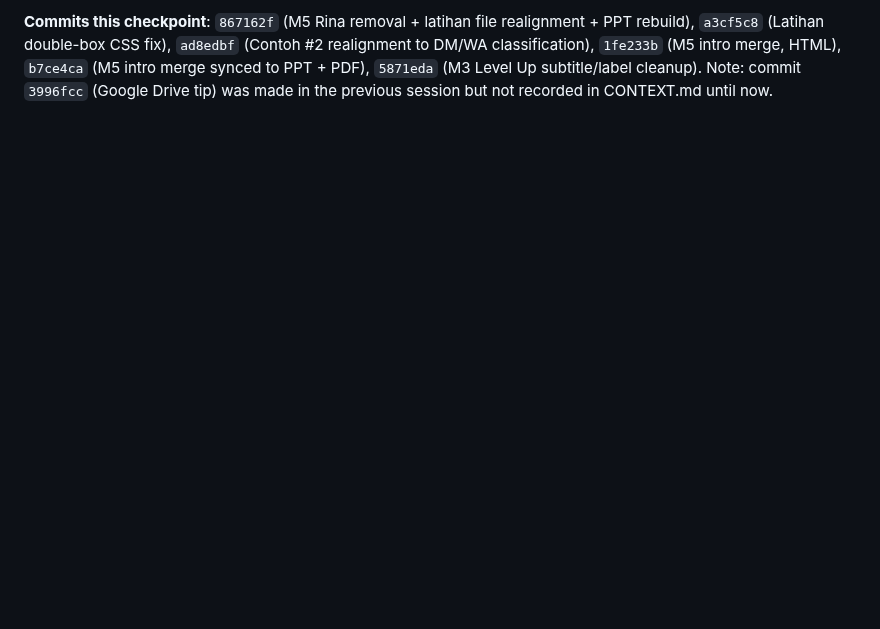
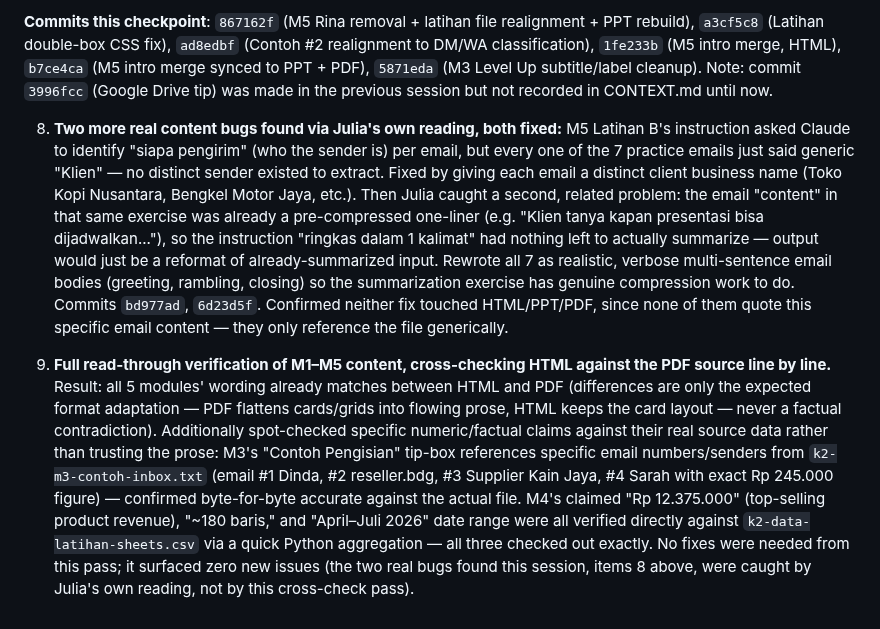
Before and after one commit to juliautomo/belajar-claude, a Markdown page: CONTEXT.md, the part around one of its changes. Drawn GitHub-style; blank space fills up the shorter version.

Commit message:
CONTEXT.md: checkpoint 23 - M5 Latihan B fixes + full M1-M5 HTML/PDF verification pass

```diff
--- a/CONTEXT.md
+++ b/CONTEXT.md
@@ -620,3 +620,7 @@ The concrete Kasual Studio-specific worked example was moved out of the abstract
 7. **M3's "Level Up" section was the only one with a redundant subtitle line.** All 5 modules with a Level Up bonus (M3, M5, M6, M7, M8) follow the same pattern in HTML: `section-heading` → one `tip-box` labeled "🛠️ Bonus: ...". M3 alone still had a leftover `.sub-heading` ("Bonus — Papan Prioritas, Bukan Cuma Draft Balasan") between the section-heading and the tip-box, plus a generic "🛠️ Kapan Dipakai" tip-label — a pre-reskin artifact. Removed the subtitle and merged its text into the tip-label ("🛠️ Bonus: Papan Prioritas, Bukan Cuma Draft Balasan"), matching the other four exactly. Made the same fix to the PDF source (dropped the compound blabel and the "Kapan dipakai:" prefix, which the other 4 modules' PDF entries never had either). Left the PPT untouched — checked it and every Level Up slide there (M3/M5/M6/M7) already uniformly uses a subtitle + "Kapan Dipakai" tip label, so it wasn't inconsistent to begin with; that's a PPT-specific layout convention, not a wording mismatch. Commit `5871eda`.
 
 **Commits this checkpoint**: `867162f` (M5 Rina removal + latihan file realignment + PPT rebuild), `a3cf5c8` (Latihan double-box CSS fix), `ad8edbf` (Contoh #2 realignment to DM/WA classification), `1fe233b` (M5 intro merge, HTML), `b7ce4ca` (M5 intro merge synced to PPT + PDF), `5871eda` (M3 Level Up subtitle/label cleanup). Note: commit `3996fcc` (Google Drive tip) was made in the previous session but not recorded in CONTEXT.md until now.
+
+8. **Two more real content bugs found via Julia's own reading, both fixed:** M5 Latihan B's instruction asked Claude to identify "siapa pengirim" (who the sender is) per email, but every one of the 7 practice emails just said generic "Klien" — no distinct sender existed to extract. Fixed by giving each email a distinct client business name (Toko Kopi Nusantara, Bengkel Motor Jaya, etc.). Then Julia caught a second, related problem: the email "content" in that same exercise was already a pre-compressed one-liner (e.g. "Klien tanya kapan presentasi bisa dijadwalkan..."), so the instruction "ringkas dalam 1 kalimat" had nothing left to actually summarize — output would just be a reformat of already-summarized input. Rewrote all 7 as realistic, verbose multi-sentence email bodies (greeting, rambling, closing) so the summarization exercise has genuine compression work to do. Commits `bd977ad`, `6d23d5f`. Confirmed neither fix touched HTML/PPT/PDF, since none of them quote this specific email content — they only reference the file generically.
+
+9. **Full read-through verification of M1–M5 content, cross-checking HTML against the PDF source line by line.** Result: all 5 modules' wording already matches between HTML and PDF (differences are only the expected format adaptation — PDF flattens cards/grids into flowing prose, HTML keeps the card layout — never a factual contradiction). Additionally spot-checked specific numeric/factual claims against their real source data rather than trusting the prose: M3's "Contoh Pengisian" tip-box references specific email numbers/senders from `k2-m3-contoh-inbox.txt` (email #1 Dinda, #2 reseller.bdg, #3 Supplier Kain Jaya, #4 Sarah with exact Rp 245.000 figure) — confirmed byte-for-byte accurate against the actual file. M4's claimed "Rp 12.375.000" (top-selling product revenue), "~180 baris," and "April–Juli 2026" date range were all verified directly against `k2-data-latihan-sheets.csv` via a quick Python aggregation — all three checked out exactly. No fixes were needed from this pass; it surfaced zero new issues (the two real bugs found this session, items 8 above, were caught by Julia's own reading, not by this cross-check pass).
```
Also changed, not shown: other parts of CONTEXT.md (+1 -1 lines).
